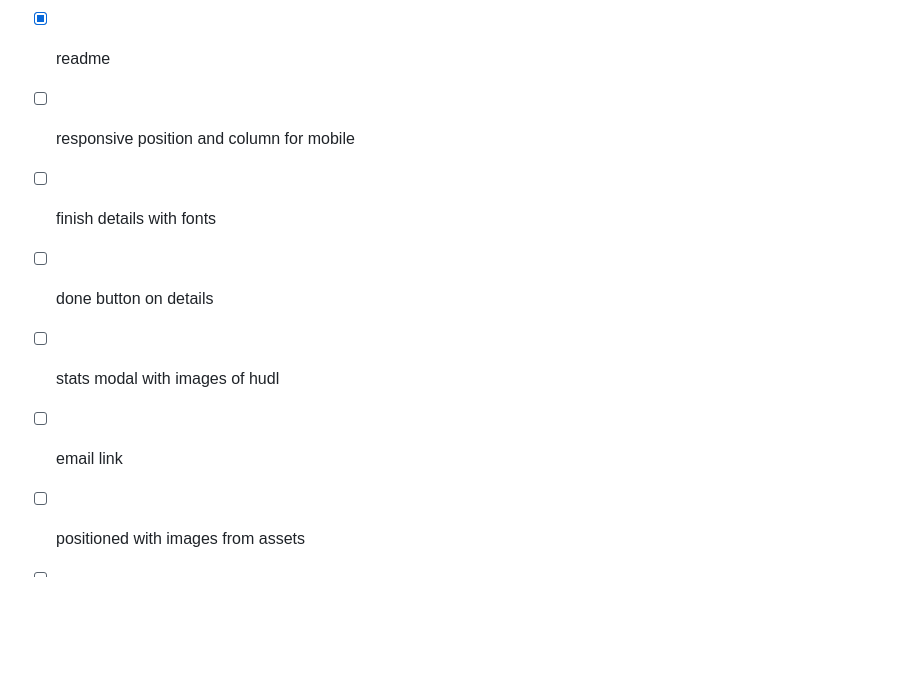
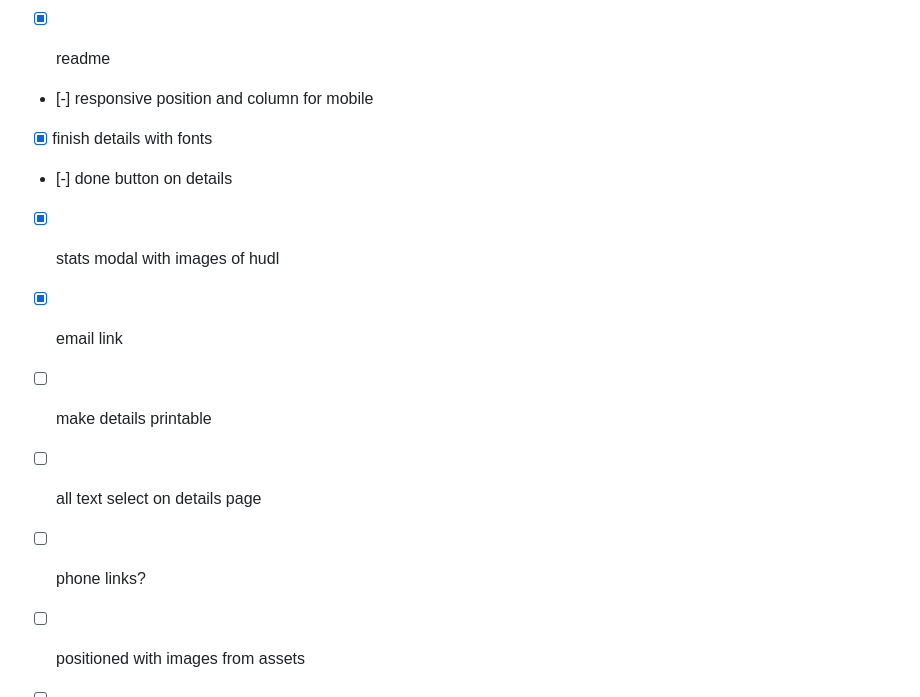
Before and after one commit to alpiepho/kayleepiephovolleyball, a Markdown page: README.md, the part around the change. GitHub-like rendering; blank space fills up the shorter version.

```diff
--- a/README.md
+++ b/README.md
@@ -29,11 +29,14 @@ or QR Code:
 - [x] qr
 - [x] readme
 
-- [ ] responsive position and column for mobile
-- [ ] finish details with fonts
-- [ ] done button on details
-- [ ] stats modal with images of hudl
-- [ ] email link
+- [-] responsive position and column for mobile
+- [x] finish details with fonts
+- [-] done button on details
+- [x] stats modal with images of hudl
+- [x] email link
+- [ ] make details printable
+- [ ] all text select on details page
+- [ ] phone links?
 
 - [ ] positioned with images from assets
 - [ ] images - jump set
```
Also changed, not shown: assets/PlayServe1.png (added), 3 other files.
